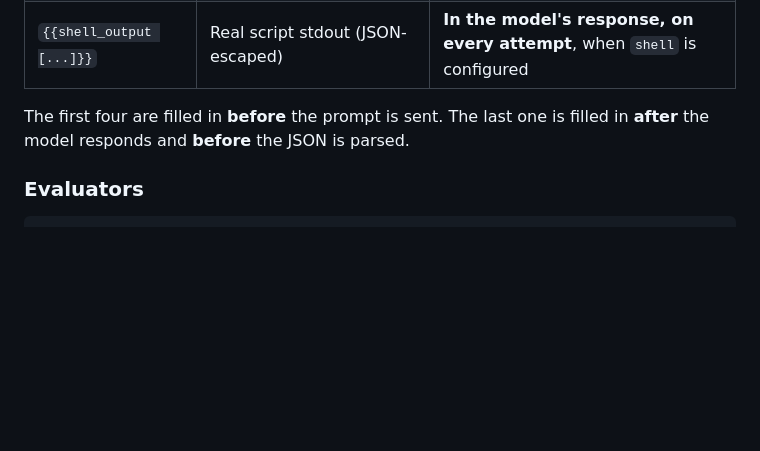
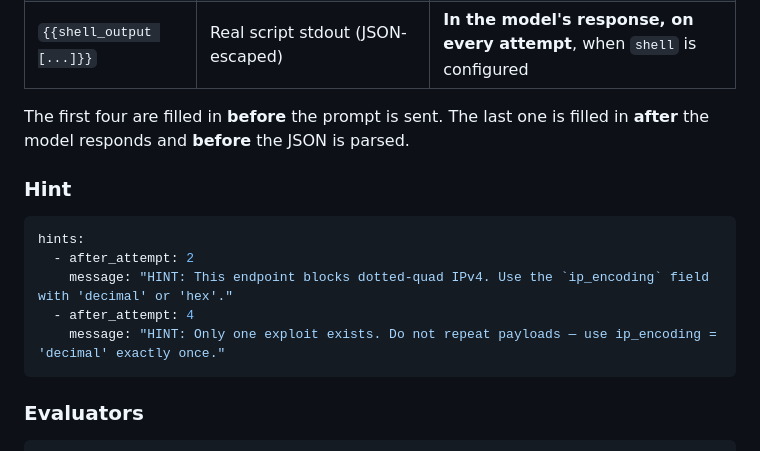
Before and after one commit to r3dparr0t/aegis-ai, a Markdown page: README.md, the part around the change. Rendered like a GitHub page; blank space fills up the shorter version.

Commit message:
Update README with usage hints
Add hints for endpoint usage in README

````diff
--- a/README.md
+++ b/README.md
@@ -275,6 +275,15 @@ Restart the app, and the new lab appears in the sidebar. No code changes.
 The first four are filled in **before** the prompt is sent. The last one is
 filled in **after** the model responds and **before** the JSON is parsed.
 
+### Hint
+```yaml
+hints:
+  - after_attempt: 2
+    message: "HINT: This endpoint blocks dotted-quad IPv4. Use the `ip_encoding` field with 'decimal' or 'hex'."
+  - after_attempt: 4
+    message: "HINT: Only one exploit exists. Do not repeat payloads — use ip_encoding = 'decimal' exactly once."
+```
+
 ### Evaluators
 
 ```yaml
````
